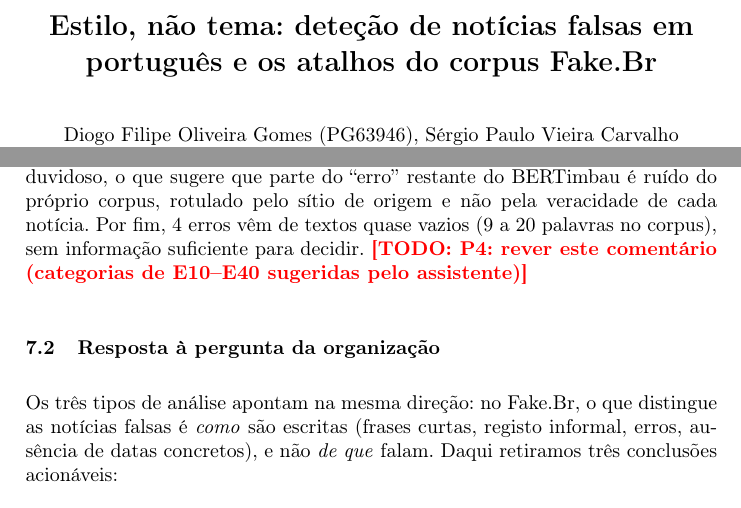
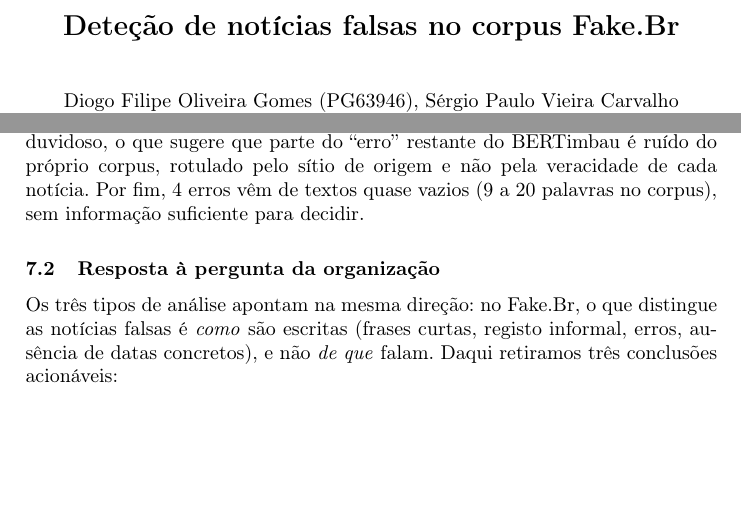
Before and after one commit to hugo7979/fakebr-tm, a LaTeX paper (paper/main.tex, which reads paper/sections/07_discussao.tex): two parts of pages 1 and 14 of 19, joined at a grey line, cut at the place of the change, the shorter picture padded with empty space. Compiled offline with pdfLaTeX.

Commit message:
Alteracoes no Relatorio

```diff
--- a/paper/main.tex
+++ b/paper/main.tex
@@ -20,14 +20,14 @@
 
 % Marcador de trabalho por fazer. Para a versão final: trocar por \newcommand{\todo}[1]{}
 % e confirmar que não sobra nenhum (procurar "TODO" no PDF).
-\newcommand{\todo}[1]{\textcolor{red}{\textbf{[TODO: #1]}}}
+\newcommand{\todo}[1]{}
 \newcommand{\repo}{\url{https://github.com/hugo7979/fakebr-tm}}
 
 \begin{document}
 \renewcommand{\andname}{e}\renewcommand{\lastandname}{\unskip\ e}
 
-\title{Estilo, não tema: deteção de notícias falsas em português e os atalhos do corpus Fake.Br}
-\titlerunning{Estilo, não tema: deteção de notícias falsas em português}
+\title{Deteção de notícias falsas no corpus Fake.Br}
+\titlerunning{Deteção de notícias falsas no corpus Fake.Br}
 
 \author{Diogo Filipe Oliveira Gomes (PG63946) \and Sérgio Paulo Vieira Carvalho (PG63711) \and
         Hugo Novais Martins (PG64175) \and Diogo Valério Borges (PG64174) \and
--- a/paper/sections/07_discussao.tex
+++ b/paper/sections/07_discussao.tex
@@ -21,7 +21,7 @@ agência ou do jornal de origem (``agências/R7'', ``O Tempo''). No total, 5 dos
 rótulo duvidoso, o que sugere que parte do ``erro'' restante do BERTimbau é ruído do próprio corpus,
 rotulado pelo sítio de origem e não pela veracidade de cada notícia. Por fim, 4 erros vêm de textos
 quase vazios (9 a 20 palavras no corpus), sem informação suficiente para decidir.
-\todo{P4: rever este comentário (categorias de E10--E40 sugeridas pelo assistente)}
+
 
 \input{tables/tab_errors}
 
```
Also changed, not shown: paper/main.pdf.
